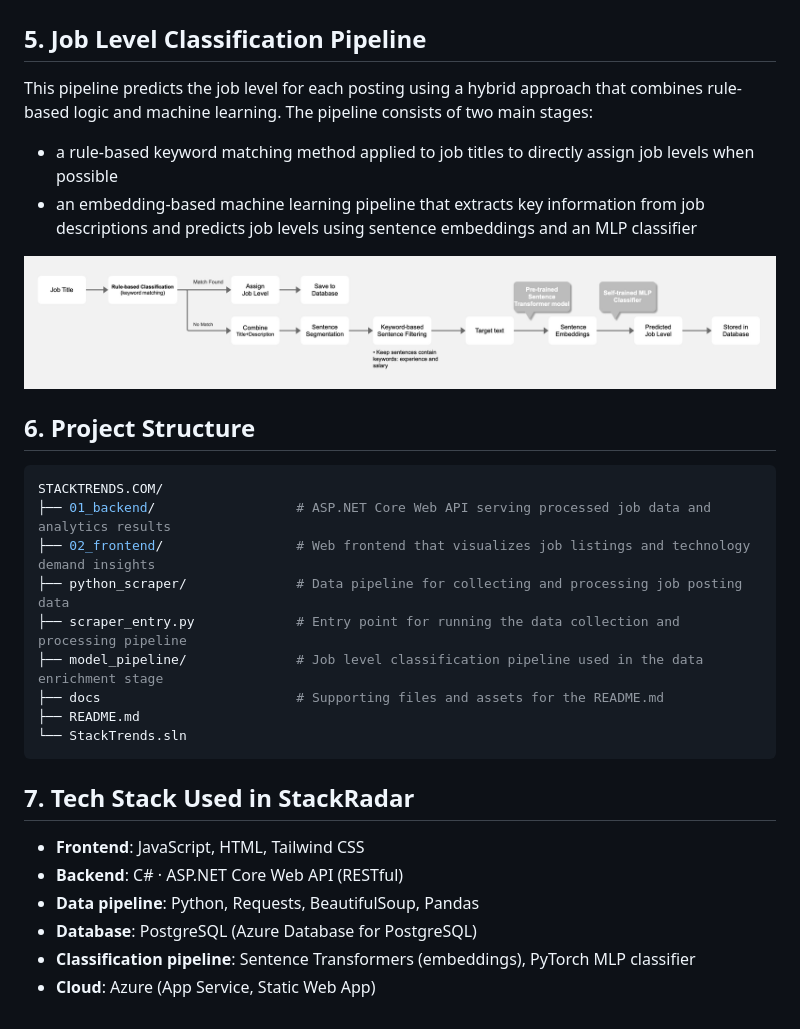
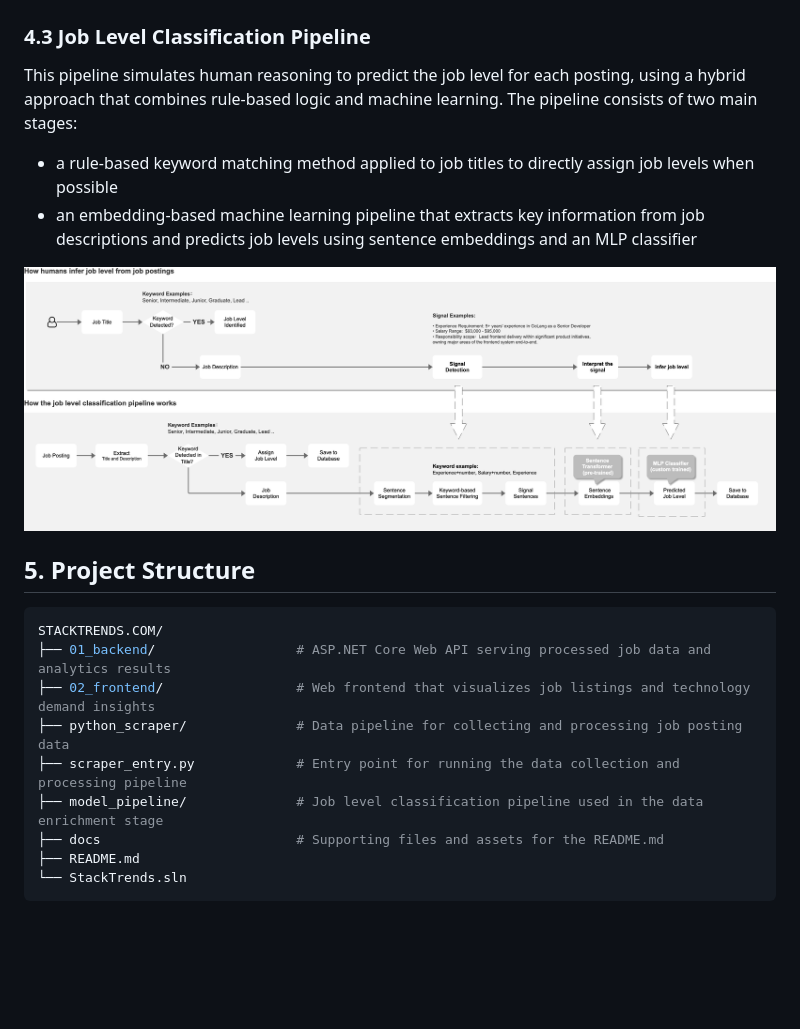
Before and after one commit to jwqiu/StackTrends.com, a Markdown page: README.md, the part around the change printed below. Rendered like a GitHub page; pictures changed too: docs/Classification_Pipeline_Flow.jpeg; blank space fills up the shorter version.

Commit message:
Refactor the job classification pipeline diagram in the README

````diff
--- a/README.md
+++ b/README.md
@@ -30,16 +44,17 @@ The following diagram illustrates how these components interact within the syste
 
 ![API Endpoint Overview](./docs/API_Endpoint_Overview.png)
 
-## 5. Job Level Classification Pipeline
+### 4.3 Job Level Classification Pipeline
 
-This pipeline predicts the job level for each posting using a hybrid approach that combines rule-based logic and machine learning. The pipeline consists of two main stages:
+This pipeline simulates human reasoning to predict the job level for each posting, using a hybrid approach that combines rule-based logic and machine learning. The pipeline consists of two main stages:
 
 - a rule-based keyword matching method applied to job titles to directly assign job levels when possible
 - an embedding-based machine learning pipeline that extracts key information from job descriptions and predicts job levels using sentence embeddings and an MLP classifier
 
 ![Job Level Classification Pipeline](./docs/Classification_Pipeline_Flow.jpeg)
 
-## 6. Project Structure
+
+## 5. Project Structure
 
 ```bash
 STACKTRENDS.COM/
@@ -52,12 +67,3 @@ STACKTRENDS.COM/
 ├── README.md
 └── StackTrends.sln
 ```
-
-## 7. Tech Stack Used in StackRadar
-
-- **Frontend**: JavaScript, HTML, Tailwind CSS
-- **Backend**: C# · ASP.NET Core Web API (RESTful)
-- **Data pipeline**: Python, Requests, BeautifulSoup, Pandas
-- **Database**: PostgreSQL (Azure Database for PostgreSQL)
-- **Classification pipeline**: Sentence Transformers (embeddings), PyTorch MLP classifier
-- **Cloud**: Azure (App Service, Static Web App)
````
Also changed, not shown: other parts of README.md (+16 -2 lines), docs/system_overview.jpeg.
